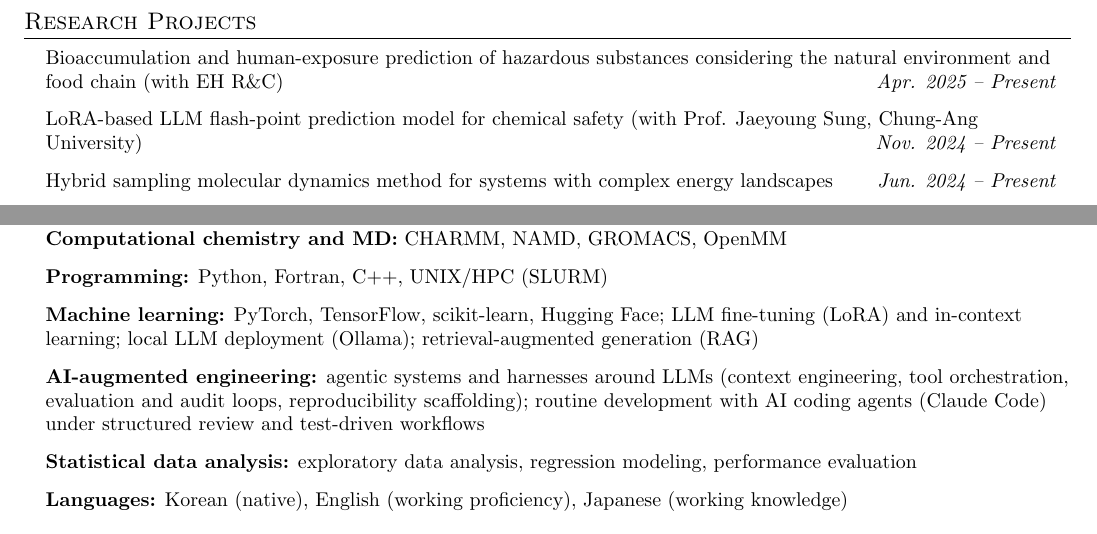
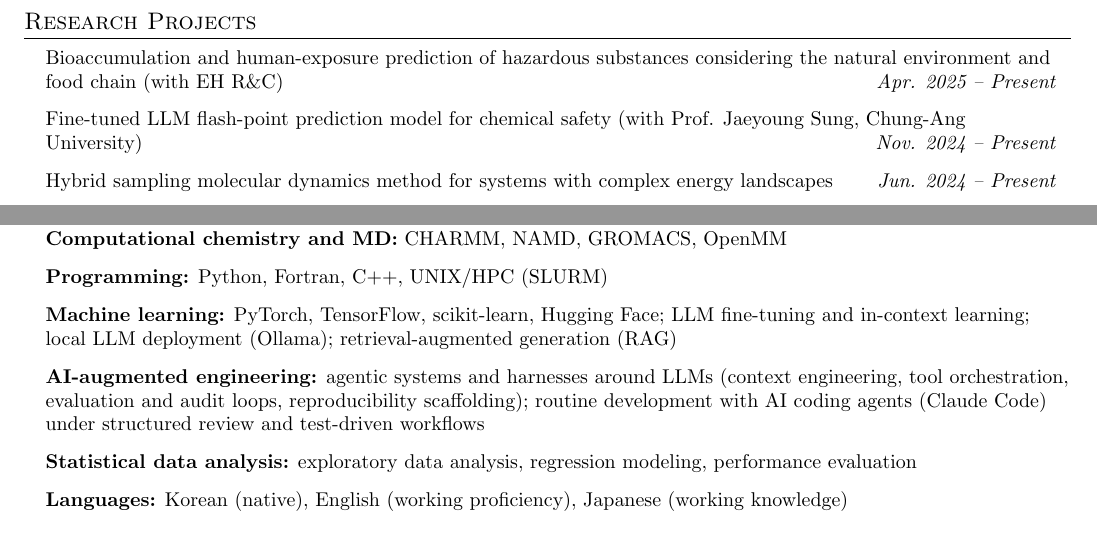
Before and after one commit to ccy5123/ccy5123.github.io, a LaTeX CV (cv/cv.tex, which reads cv/content.tex): two parts of pages 2 and 4 of 4, joined at a grey line, cut so that both start at the same text. Compiled offline with pdfLaTeX.

Commit message:
CV: say fine-tuning instead of LoRA, matching the bio
Co-Authored-By: Claude Opus 5.5 <noreply@anthropic.com>

```diff
--- a/cv/content.tex
+++ b/cv/content.tex
@@ -162,7 +162,7 @@
 \section{Research Projects}
  \begin{itemize}[leftmargin=0.15in, label={}]
     \resumeItem{Bioaccumulation and human-exposure prediction of hazardous substances considering the natural environment and food chain (with EH R\&C) \cvright{\textit{Apr. 2025 -- Present}}}
-    \resumeItem{LoRA-based LLM flash-point prediction model for chemical safety (with Prof. Jaeyoung Sung, Chung-Ang University) \cvright{\textit{Nov. 2024 -- Present}}}
+    \resumeItem{Fine-tuned LLM flash-point prediction model for chemical safety (with Prof. Jaeyoung Sung, Chung-Ang University) \cvright{\textit{Nov. 2024 -- Present}}}
     \resumeItem{Hybrid sampling molecular dynamics method for systems with complex energy landscapes \cvright{\textit{Jun. 2024 -- Present}}}
     \resumeItem{Quantum algorithms for chemical simulation (with Prof. Doyeol Ahn, University of Seoul) \cvright{\textit{Apr. 2024 -- Aug. 2024}}}
     \resumeItem{CO and O$_2$ desolvation pathway analysis of the Ch-CODH enzyme by molecular dynamics (with Prof. Yonghwan Kim, UNIST) \cvright{\textit{Mar. 2023 -- Mar. 2024}}}
@@ -264,7 +264,7 @@
  \begin{itemize}[leftmargin=0.15in, label={}]
     \resumeItem{\textbf{Computational chemistry and MD:} CHARMM, NAMD, GROMACS, OpenMM}
     \resumeItem{\textbf{Programming:} Python, Fortran, C++, UNIX/HPC (SLURM)}
-    \resumeItem{\textbf{Machine learning:} PyTorch, TensorFlow, scikit-learn, Hugging Face; LLM fine-tuning (LoRA) and in-context learning; local LLM deployment (Ollama); retrieval-augmented generation (RAG)}
+    \resumeItem{\textbf{Machine learning:} PyTorch, TensorFlow, scikit-learn, Hugging Face; LLM fine-tuning and in-context learning; local LLM deployment (Ollama); retrieval-augmented generation (RAG)}
     \resumeItem{\textbf{AI-augmented engineering:} agentic systems and harnesses around LLMs (context engineering, tool orchestration, evaluation and audit loops, reproducibility scaffolding); routine development with AI coding agents (Claude Code) under structured review and test-driven workflows}
     \resumeItem{\textbf{Statistical data analysis:} exploratory data analysis, regression modeling, performance evaluation}
     \resumeItem{\textbf{Languages:} Korean (native), English (working proficiency), Japanese (working knowledge)}
```
